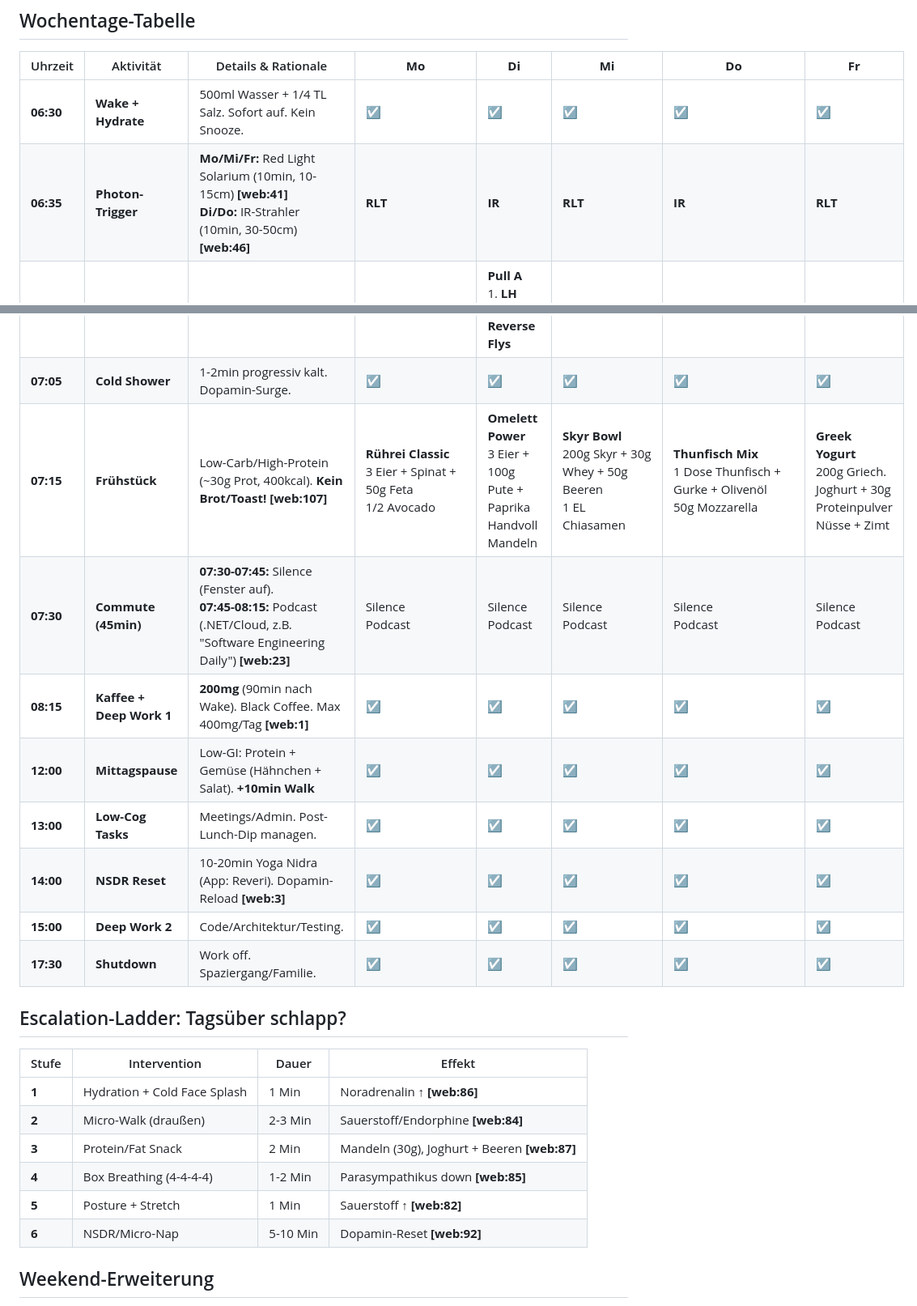
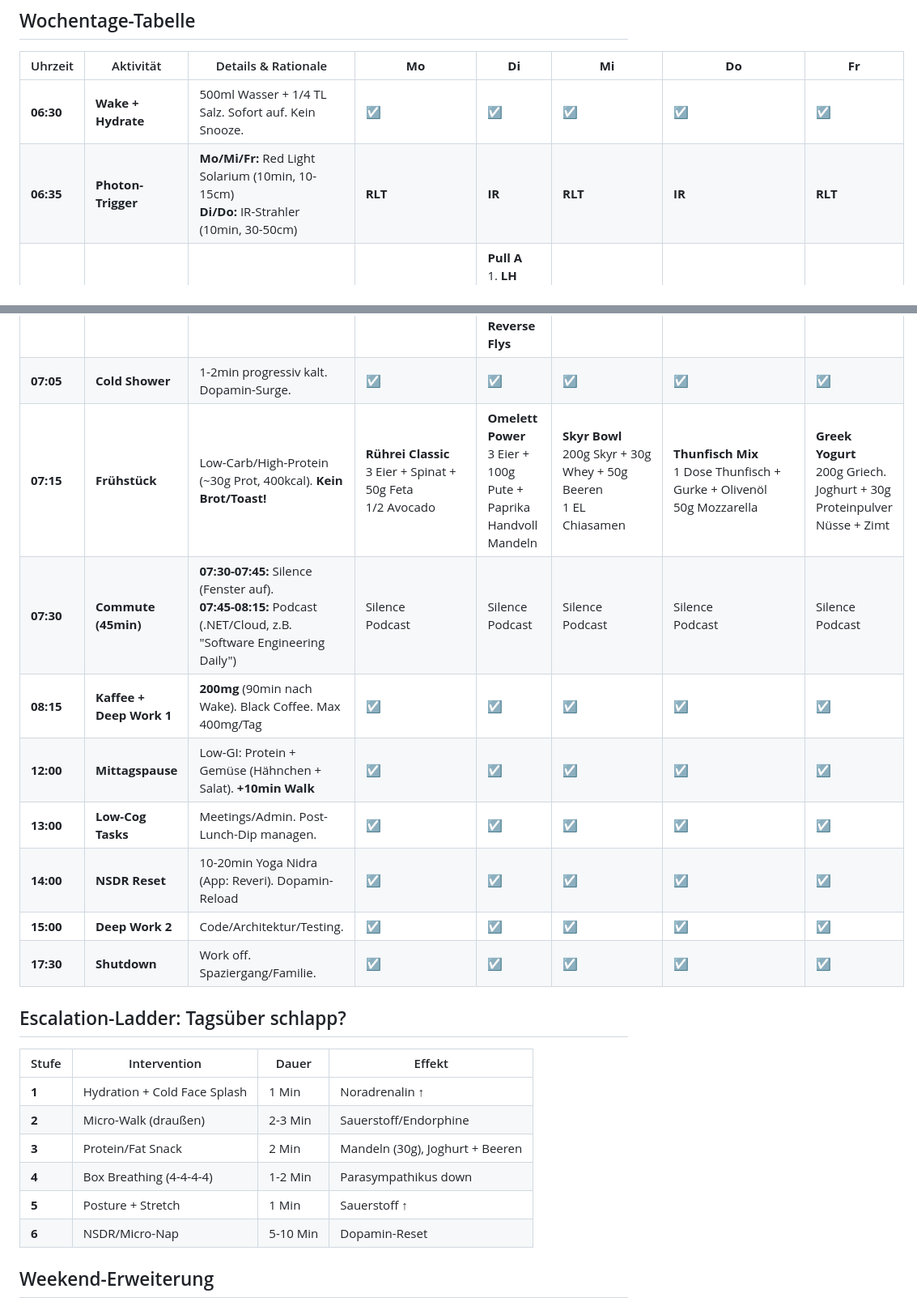
Before and after one commit to hidry/Tools, a Markdown page: Anleitungen/routinen/winter-wochenroutine.md, 2 parts joined by grey strips. Shown at 81% size. Rendered like a GitHub page.

Commit message:
Remove web reference annotations from winter routine
- Clean up all [web:xxx] citations for better readability
- Keep essential information without external references

```diff
--- a/Anleitungen/routinen/winter-wochenroutine.md
+++ b/Anleitungen/routinen/winter-wochenroutine.md
@@ -9,15 +9,15 @@
 | Uhrzeit | Aktivität | Details & Rationale | **Mo** | **Di** | **Mi** | **Do** | **Fr** |
 |---------|-----------|---------------------|--------|--------|--------|--------|--------|
 | **06:30** | **Wake + Hydrate** | 500ml Wasser + 1/4 TL Salz. Sofort auf. Kein Snooze. | ☑ | ☑ | ☑ | ☑ | ☑ |
-| **06:35** | **Photon-Trigger** | **Mo/Mi/Fr:** Red Light Solarium (10min, 10-15cm) **[web:41]**<br>**Di/Do:** IR-Strahler (10min, 30-50cm) **[web:46]** | **RLT** | **IR** | **RLT** | **IR** | **RLT** |
+| **06:35** | **Photon-Trigger** | **Mo/Mi/Fr:** Red Light Solarium (10min, 10-15cm)<br>**Di/Do:** IR-Strahler (10min, 30-50cm) | **RLT** | **IR** | **RLT** | **IR** | **RLT** |
 | **06:45** | **Workout (15min)** | 3 Circuits (8-12 Reps, 20-30s Pause). RPE 8-9. Progressive Overload. | **Push A**<br>1. **LH Bankdrücken**<br>2. **KH Schulterdrücken**<br>3. **KH Trizeps über Kopf**<br>4. **KH Fliegende**<br>5. **KH Seitliches Heben** | **Pull A**<br>1. **LH Rudern gebückt**<br>2. **LH Bizeps Curls**<br>3. **KH Face Pulls**<br>4. **KH Hammer Curls**<br>5. **KH Reverse Flys** | **Legs A**<br>1. **LH Goblet Squats**<br>2. **LH Rumänisches DL**<br>3. **KH Ausfallschritte**<br>4. **KH Wadenheben**<br>5. **Planks (45s)** | **Push B**<br>1. **KH Schrägbankdrücken**<br>2. **KH Arnold Press**<br>3. **LH Skull Crushers**<br>4. **Bank Dips (Trizeps)**<br>5. **KH Front Raises** | **Pull B**<br>1. **KH Einarm-Rudern**<br>2. **KH Conc. Curls**<br>3. **LH Upright Rows**<br>4. **LH Shrugs**<br>5. **KH Lat Pullover** |
 | **07:05** | **Cold Shower** | 1-2min progressiv kalt. Dopamin-Surge. | ☑ | ☑ | ☑ | ☑ | ☑ |
-| **07:15** | **Frühstück** | Low-Carb/High-Protein (~30g Prot, 400kcal). **Kein Brot/Toast!** **[web:107]** | **Rührei Classic**<br>3 Eier + Spinat + 50g Feta<br>1/2 Avocado | **Omelett Power**<br>3 Eier + 100g Pute + Paprika<br>Handvoll Mandeln | **Skyr Bowl**<br>200g Skyr + 30g Whey + 50g Beeren<br>1 EL Chiasamen | **Thunfisch Mix**<br>1 Dose Thunfisch + Gurke + Olivenöl<br>50g Mozzarella | **Greek Yogurt**<br>200g Griech. Joghurt + 30g Proteinpulver<br>Nüsse + Zimt |
-| **07:30** | **Commute (45min)** | **07:30-07:45:** Silence (Fenster auf).<br>**07:45-08:15:** Podcast (.NET/Cloud, z.B. "Software Engineering Daily") **[web:23]** | Silence<br>Podcast | Silence<br>Podcast | Silence<br>Podcast | Silence<br>Podcast | Silence<br>Podcast |
-| **08:15** | **Kaffee + Deep Work 1** | **200mg** (90min nach Wake). Black Coffee. Max 400mg/Tag **[web:1]** | ☑ | ☑ | ☑ | ☑ | ☑ |
+| **07:15** | **Frühstück** | Low-Carb/High-Protein (~30g Prot, 400kcal). **Kein Brot/Toast!** | **Rührei Classic**<br>3 Eier + Spinat + 50g Feta<br>1/2 Avocado | **Omelett Power**<br>3 Eier + 100g Pute + Paprika<br>Handvoll Mandeln | **Skyr Bowl**<br>200g Skyr + 30g Whey + 50g Beeren<br>1 EL Chiasamen | **Thunfisch Mix**<br>1 Dose Thunfisch + Gurke + Olivenöl<br>50g Mozzarella | **Greek Yogurt**<br>200g Griech. Joghurt + 30g Proteinpulver<br>Nüsse + Zimt |
+| **07:30** | **Commute (45min)** | **07:30-07:45:** Silence (Fenster auf).<br>**07:45-08:15:** Podcast (.NET/Cloud, z.B. "Software Engineering Daily") | Silence<br>Podcast | Silence<br>Podcast | Silence<br>Podcast | Silence<br>Podcast | Silence<br>Podcast |
+| **08:15** | **Kaffee + Deep Work 1** | **200mg** (90min nach Wake). Black Coffee. Max 400mg/Tag | ☑ | ☑ | ☑ | ☑ | ☑ |
 | **12:00** | **Mittagspause** | Low-GI: Protein + Gemüse (Hähnchen + Salat). **+10min Walk** | ☑ | ☑ | ☑ | ☑ | ☑ |
 | **13:00** | **Low-Cog Tasks** | Meetings/Admin. Post-Lunch-Dip managen. | ☑ | ☑ | ☑ | ☑ | ☑ |
-| **14:00** | **NSDR Reset** | 10-20min Yoga Nidra (App: Reveri). Dopamin-Reload **[web:3]** | ☑ | ☑ | ☑ | ☑ | ☑ |
+| **14:00** | **NSDR Reset** | 10-20min Yoga Nidra (App: Reveri). Dopamin-Reload | ☑ | ☑ | ☑ | ☑ | ☑ |
 | **15:00** | **Deep Work 2** | Code/Architektur/Testing. | ☑ | ☑ | ☑ | ☑ | ☑ |
 | **17:30** | **Shutdown** | Work off. Spaziergang/Familie. | ☑ | ☑ | ☑ | ☑ | ☑ |
 
@@ -25,12 +25,12 @@
 
 | Stufe | Intervention | Dauer | Effekt |
 |-------|--------------|-------|--------|
-| **1** | Hydration + Cold Face Splash | 1 Min | Noradrenalin ↑ **[web:86]** |
-| **2** | Micro-Walk (draußen) | 2-3 Min | Sauerstoff/Endorphine **[web:84]** |
-| **3** | Protein/Fat Snack | 2 Min | Mandeln (30g), Joghurt + Beeren **[web:87]** |
-| **4** | Box Breathing (4-4-4-4) | 1-2 Min | Parasympathikus down **[web:85]** |
-| **5** | Posture + Stretch | 1 Min | Sauerstoff ↑ **[web:82]** |
-| **6** | NSDR/Micro-Nap | 5-10 Min | Dopamin-Reset **[web:92]** |
+| **1** | Hydration + Cold Face Splash | 1 Min | Noradrenalin ↑ |
+| **2** | Micro-Walk (draußen) | 2-3 Min | Sauerstoff/Endorphine |
+| **3** | Protein/Fat Snack | 2 Min | Mandeln (30g), Joghurt + Beeren |
+| **4** | Box Breathing (4-4-4-4) | 1-2 Min | Parasympathikus down |
+| **5** | Posture + Stretch | 1 Min | Sauerstoff ↑ |
+| **6** | NSDR/Micro-Nap | 5-10 Min | Dopamin-Reset |
 
 ## Weekend-Erweiterung
 - **Sa:** Legs B + Natürliches Licht (10min draußen)
```
